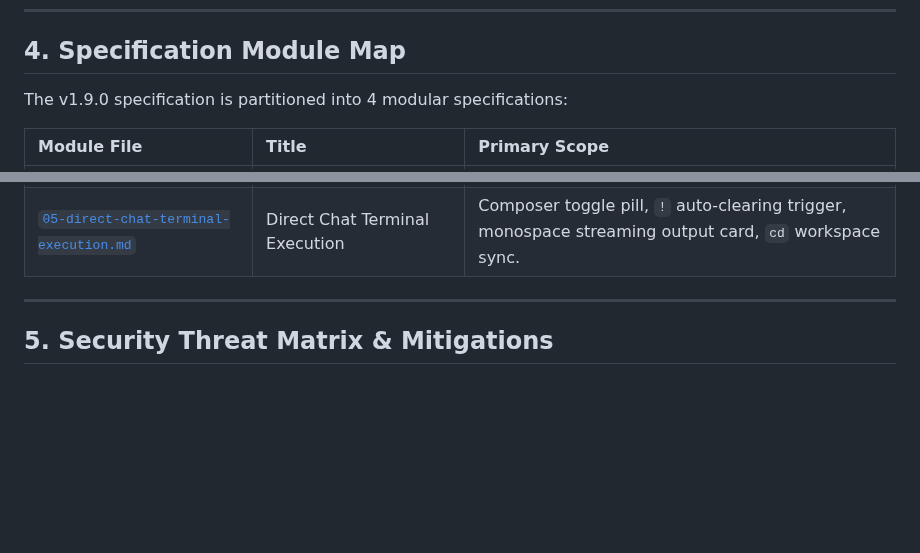
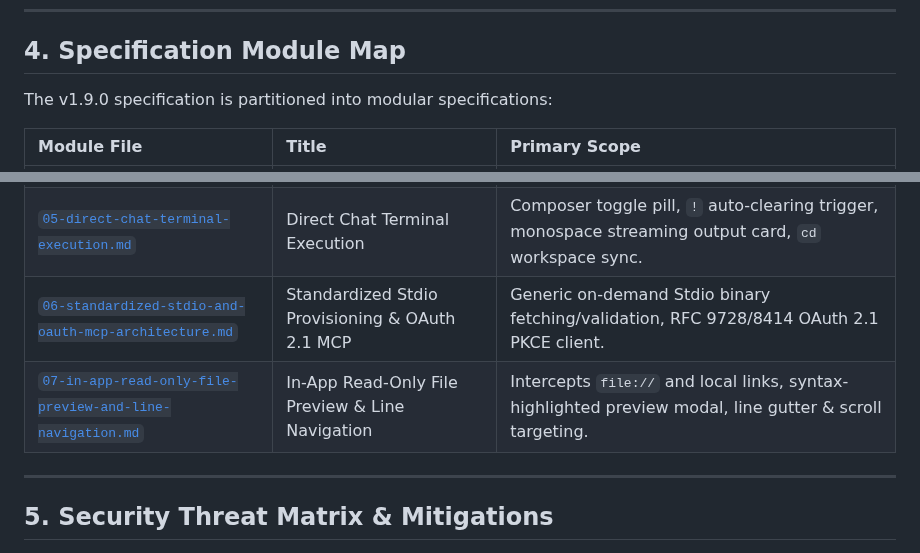
Before and after one commit to MisterMoeGreen/Antigravity-Studio-App, a Markdown page: specs/v1.9.0/OVERVIEW_AND_IMPLEMENTATION_GUIDE.md, 2 parts joined by grey strips. GitHub-like rendering; blank space fills up the shorter version.

Commit message:
docs(spec): add module 07 in-app read-only file preview with argon review hardening

```diff
--- a/specs/v1.9.0/OVERVIEW_AND_IMPLEMENTATION_GUIDE.md
+++ b/specs/v1.9.0/OVERVIEW_AND_IMPLEMENTATION_GUIDE.md
@@ -119,7 +119,7 @@ flowchart TD
 
 ## 4. Specification Module Map
 
-The v1.9.0 specification is partitioned into 4 modular specifications:
+The v1.9.0 specification is partitioned into modular specifications:
 
 | Module File | Title | Primary Scope |
 | :--- | :--- | :--- |
@@ -127,6 +127,8 @@ The v1.9.0 specification is partitioned into 4 modular specifications:
 | [`02-android-keystore-vault-and-api-key-proxy.md`](file:///storage/emulated/0/Documents/AgyStudio/specs/v1.9.0/02-android-keystore-vault-and-api-key-proxy.md) | Android Keystore Vault & API Key Proxy | Hardware MasterKey, credential database, proxy route injection, `.agy.md` backup compatibility. |
 | [`04-monochrome-status-bar-notification-icon.md`](file:///storage/emulated/0/Documents/AgyStudio/specs/v1.9.0/04-monochrome-status-bar-notification-icon.md) | Monochrome Status Bar Notification Icon | VectorDrawable specs, `AgyForegroundService` builder integration, density scaling, design rules. |
 | [`05-direct-chat-terminal-execution.md`](file:///storage/emulated/0/Documents/AgyStudio/specs/v1.9.0/05-direct-chat-terminal-execution.md) | Direct Chat Terminal Execution | Composer toggle pill, `!` auto-clearing trigger, monospace streaming output card, `cd` workspace sync. |
+| [`06-standardized-stdio-and-oauth-mcp-architecture.md`](file:///storage/emulated/0/Documents/AgyStudio/specs/v1.9.0/06-standardized-stdio-and-oauth-mcp-architecture.md) | Standardized Stdio Provisioning & OAuth 2.1 MCP | Generic on-demand Stdio binary fetching/validation, RFC 9728/8414 OAuth 2.1 PKCE client. |
+| [`07-in-app-read-only-file-preview-and-line-navigation.md`](file:///storage/emulated/0/Documents/AgyStudio/specs/v1.9.0/07-in-app-read-only-file-preview-and-line-navigation.md) | In-App Read-Only File Preview & Line Navigation | Intercepts `file://` and local links, syntax-highlighted preview modal, line gutter & scroll targeting. |
 
 ---
 
```
Also changed, not shown: specs/v1.9.0/07-in-app-read-only-file-preview-and-line-navigation.md (added, +594 -0 lines).
